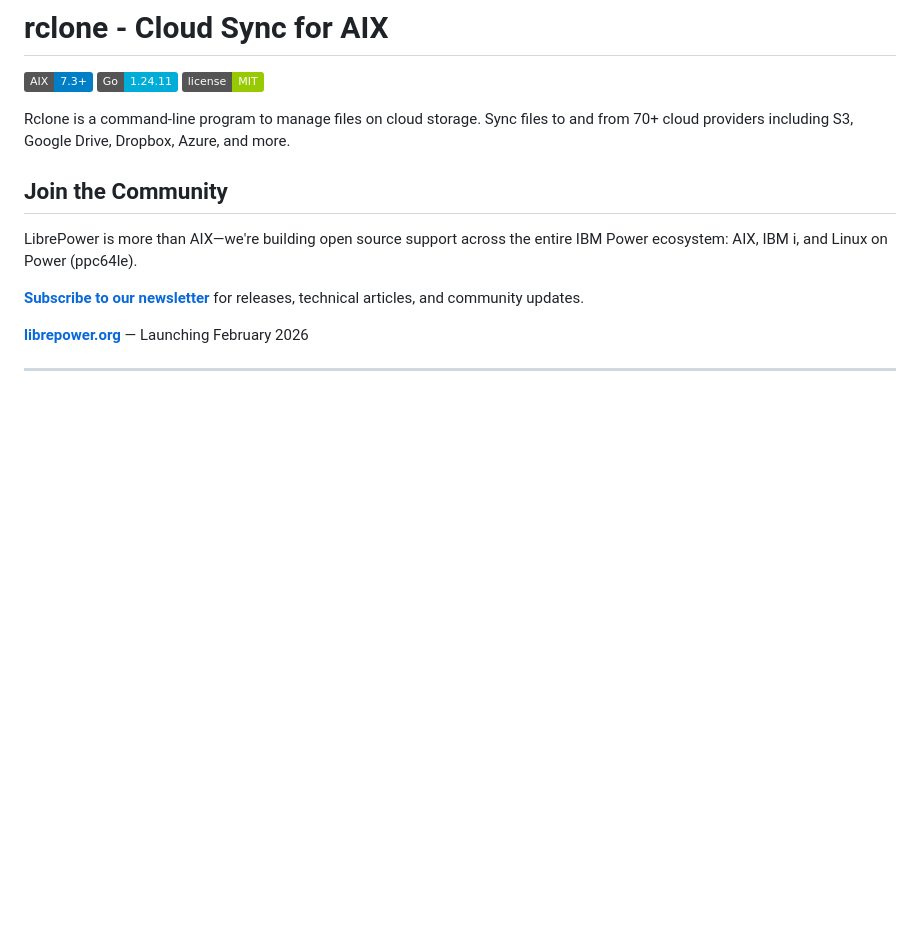
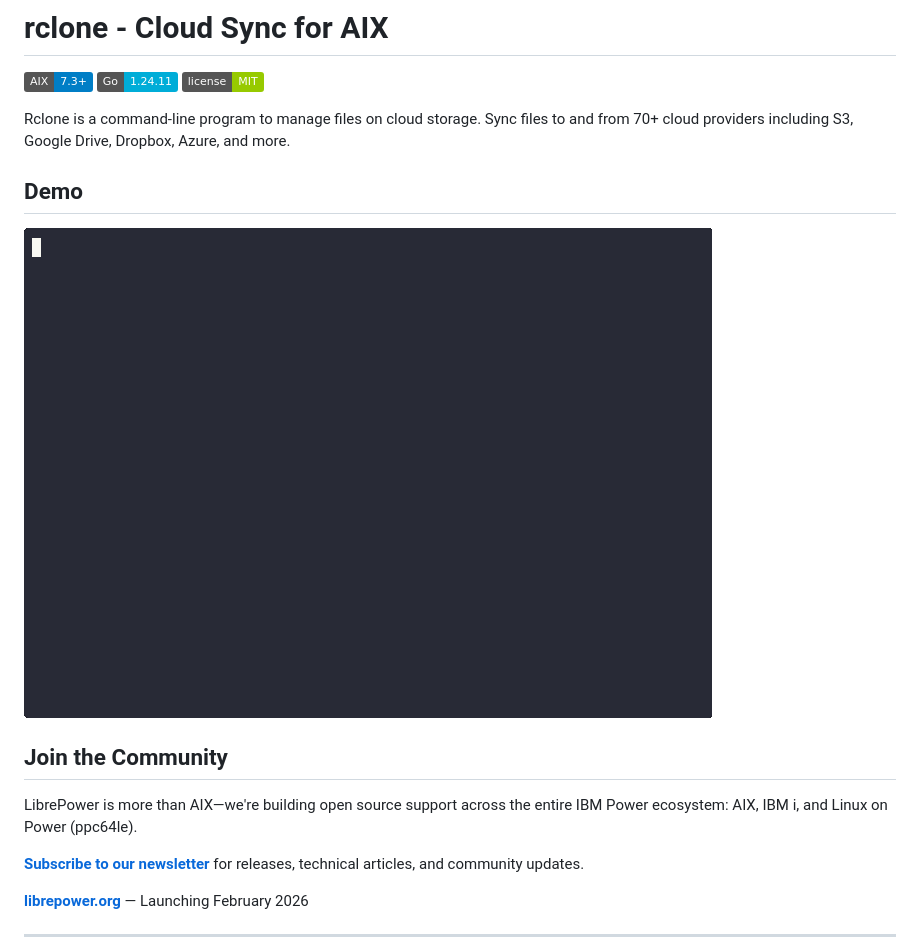
Before and after one commit to librepower/aix, a Markdown page: rclone/README.md, the part around the change. Rendered like a GitHub page; pictures changed too: rclone/rclone.gif (added); badges without logos; blank space fills up the shorter version.

Commit message:
rclone: Add demo GIF
Co-Authored-By: Claude Opus 4.5 <noreply@anthropic.com>

```diff
--- a/rclone/README.md
+++ b/rclone/README.md
@@ -5,6 +5,10 @@
 ![License](https://img.shields.io/badge/license-MIT-green)
 
 Rclone is a command-line program to manage files on cloud storage. Sync files to and from 70+ cloud providers including S3, Google Drive, Dropbox, Azure, and more.
+
+## Demo
+
+![rclone on AIX demo](rclone.gif)
 
 ## Join the Community
 
```
